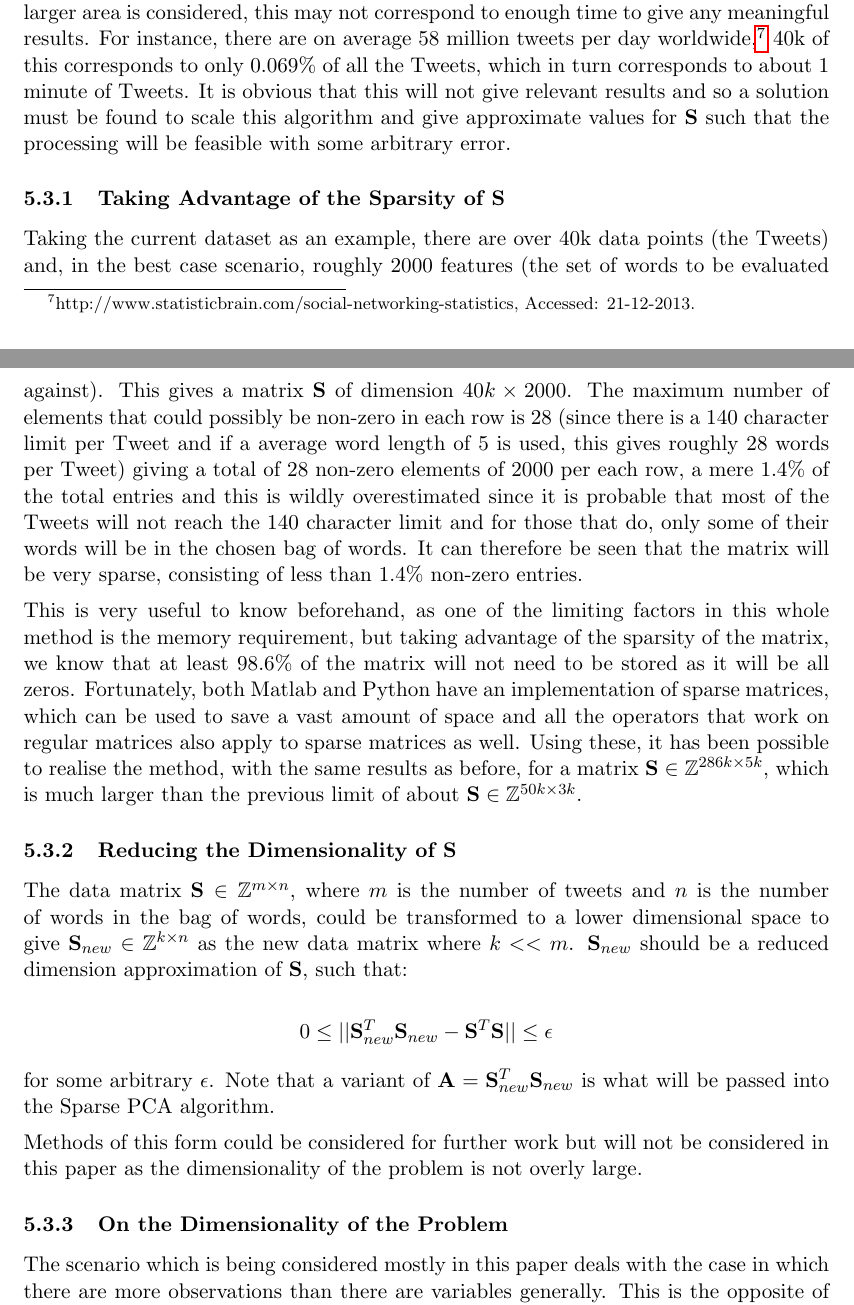
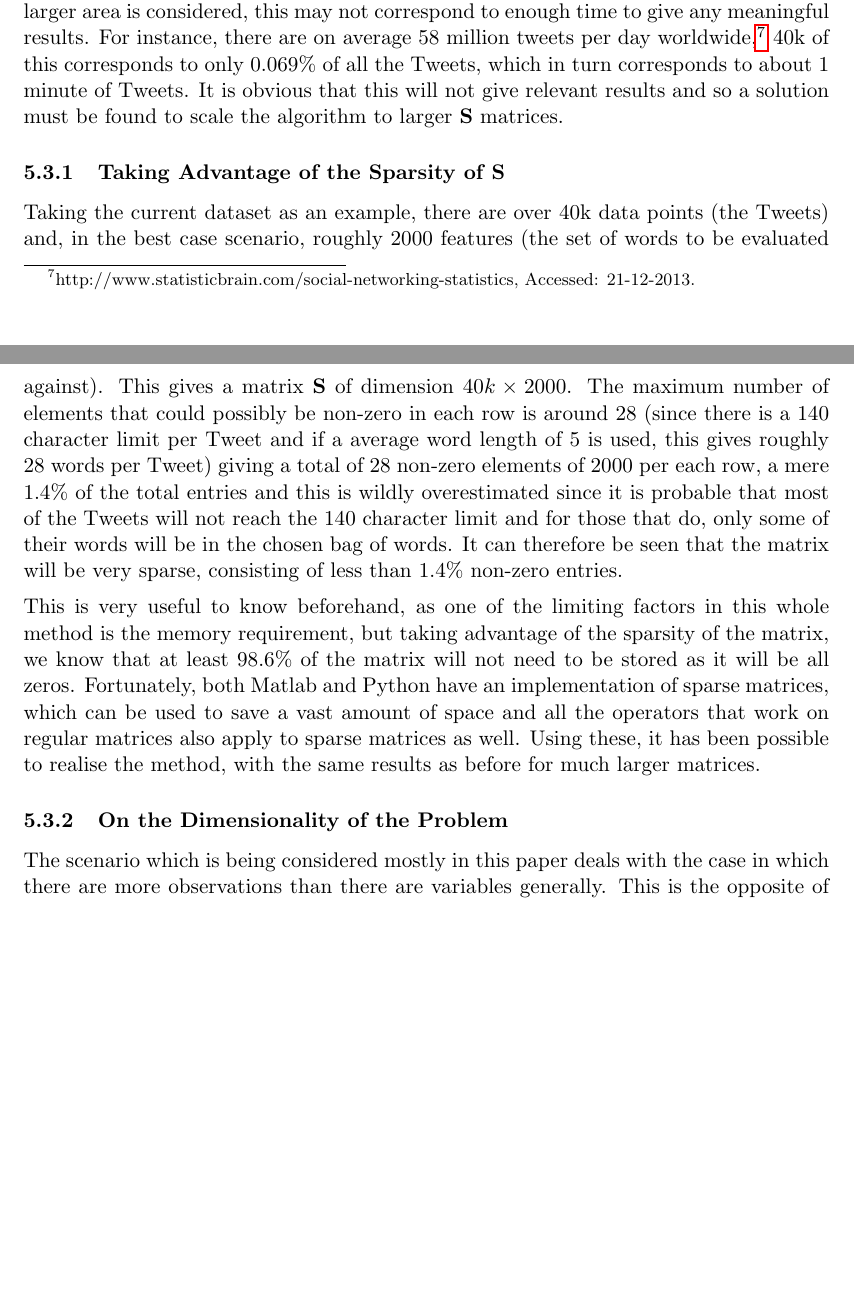
Before and after one commit to theopavlakou/twitteranalysis, a LaTeX document (report/InterimReport.tex): two parts of pages 24 and 25 of 62, joined at a grey line, cut so that both start at the same text, the shorter picture padded with empty space. Compiled offline with pdfLaTeX.

Commit message:
Gets rid of some unnecessary parts such as Reducing the Dimensionality of S''

```diff
--- a/report/InterimReport.tex
+++ b/report/InterimReport.tex
@@ -796,18 +796,23 @@ As can be seen from Tables \ref{pcs_police}, \ref{pcs_jterry} and \ref{pcs_ryder
 Something else of interest is that, though the Twitter Data is the same as that used in,\cite{microblogs} the events that are discovered are different but still completely valid as can be confirmed by other sources.
 
 \subsection{The Data Matrix: $\smat$}
-Until this point, the matrix $\mathbf{S} \in \mathbb{Z}^{m \times n}$, where $m$ is the number of tweets and $n$ is the number of words in the bag of words, has had to be very limited in size. This may work for the area of London as 40k-120k Tweets corresponds to roughly a whole day, but if a larger area is considered, this may not correspond to enough time to give any meaningful results. For instance,  there are on average 58 million tweets per day worldwide,\footnote{http://www.statisticbrain.com/social-networking-statistics, Accessed: 21-12-2013. } 40k of this corresponds to only $0.069\%$ of all the Tweets, which in turn corresponds to about 1 minute of Tweets. It is obvious that this will not give relevant results and so a solution must be found to scale this algorithm and give approximate values for $\mathbf{S}$ such that the processing will be feasible with some arbitrary error.
+Until this point, the matrix $\mathbf{S} \in \mathbb{Z}^{m \times n}$, where $m$ is the number of tweets and $n$ is the number of words in the bag of words, has had to be very limited in size. This may work for the area of London as 40k-120k Tweets corresponds to roughly a whole day, but if a larger area is considered, this may not correspond to enough time to give any meaningful results. For instance,  there are on average 58 million tweets per day worldwide,\footnote{http://www.statisticbrain.com/social-networking-statistics, Accessed: 21-12-2013. } 40k of this corresponds to only $0.069\%$ of all the Tweets, which in turn corresponds to about 1 minute of Tweets. It is obvious that this will not give relevant results and so a solution must be found to scale the algorithm to larger $\smat$ matrices.
 
 \subsubsection{Taking Advantage of the Sparsity of $\mathbf{S}$}
 \label{sparsity_matrix}
 
 Taking the current dataset as an example, there are over 40k data points (the Tweets) and, in the best case scenario, roughly 2000 features (the set of words to be evaluated against). This gives a matrix $\mathbf{S}$ of dimension $40k\times 2000$.
-The maximum number of elements that could possibly be non-zero in each row is 28 (since there is a 140 character limit per Tweet and if a average word length of 5 is used, this gives roughly 28 words per Tweet) giving a total of 28 non-zero elements of 2000 per each row, a mere $1.4\%$ of the total entries and this is wildly overestimated since it is probable that most of the Tweets will not reach the 140 character limit and for those that do, only some of their words will be in the chosen bag of words. It can therefore be seen that the matrix will be very sparse, consisting of less than $1.4\%$ non-zero entries.
-
-This is very useful to know beforehand, as one of the limiting factors in this whole method is the memory requirement, but taking advantage of the sparsity of the matrix, we know that at least $98.6\%$ of the matrix will not need to be stored as it will be all zeros. Fortunately, both Matlab and Python have an implementation of sparse matrices, which can be used to save a vast amount of space and all the operators that work on regular matrices also apply to sparse matrices as well. Using these, it has been possible to realise the method, with the same results as before, for a matrix $\mathbf{S} \in \mathbb{Z}^{286k\times5k}$, which is much larger than the previous limit of about $\mathbf{S} \in \mathbb{Z}^{50k\times3k}$.
-
+The maximum number of elements that could possibly be non-zero in each row is around 28 (since there is a 140 character limit per Tweet and if a average word length of 5 is used, this gives roughly 28 words per Tweet) giving a total of 28 non-zero elements of 2000 per each row, a mere $1.4\%$ of the total entries and this is wildly overestimated since it is probable that most of the Tweets will not reach the 140 character limit and for those that do, only some of their words will be in the chosen bag of words. It can therefore be seen that the matrix will be very sparse, consisting of less than $1.4\%$ non-zero entries.
+
+This is very useful to know beforehand, as one of the limiting factors in this whole method is the memory requirement, but taking advantage of the sparsity of the matrix, we know that at least $98.6\%$ of the matrix will not need to be stored as it will be all zeros. Fortunately, both Matlab and Python have an implementation of sparse matrices, which can be used to save a vast amount of space and all the operators that work on regular matrices also apply to sparse matrices as well. Using these, it has been possible to realise the method, with the same results as before for much larger matrices.
+
+\begin{comment}
+, for a matrix $\mathbf{S} \in \mathbb{Z}^{286k\times5k}$, which is much larger than the previous limit of about $\mathbf{S} \in \mathbb{Z}^{50k\times3k}$.
+\end{comment}
+
+\begin{comment}
 \subsubsection{Reducing the Dimensionality of $\mathbf{S}$}
-The data matrix $\mathbf{S} \in \mathbb{Z}^{m \times n}$, where $m$ is the number of tweets and $n$ is the number of words in the bag of words, could be transformed to a lower dimensional space to give $\mathbf{S}_{new} \in \mathbb{Z}^{k \times n}$ as the new data matrix where $k << m$. $\mathbf{S}_{new}$ should be a reduced dimension approximation of  $\mathbf{S}$, such that:
+The data matrix could also be transformed to a lower dimensional space to give $\mathbf{S}_{new} \in \mathbb{Z}^{k \times n}$ as the new data matrix where $k << m$. $\mathbf{S}_{new}$ should be a reduced dimension approximation of  $\mathbf{S}$, such that:
 
 
 \begin{equation*}
@@ -817,6 +822,9 @@ The data matrix $\mathbf{S} \in \mathbb{Z}^{m \times n}$, where $m$ is the numbe
 for some arbitrary $\epsilon$. Note that a variant of $\mathbf{A} = \mathbf{S}_{new}^T\mathbf{S}_{new}$ is what will be passed into the Sparse PCA algorithm.
 
 Methods of this form could be considered for further work but will not be considered in this paper as the dimensionality of the problem is not overly large.
+
+\end{comment}
+
 
 \subsubsection{On the Dimensionality of the Problem}
 The scenario which is being considered mostly in this paper deals with the case in which there are more observations than there are variables generally. This is the opposite of the so-called High Dimensional, Low Sample Size (HDLSS) problem, which has become very popular also with the increase of research in bioinformatics. This has various implications since different algorithms work better with different shapes of $\smat$. In this case, $\smat \inreal^{m\times n}$ where $m >> n$ and so the results found in this paper are primarily valid for these types of matrices.
```
Also changed, not shown: report/InterimReport.tex (10 more changed lines).
